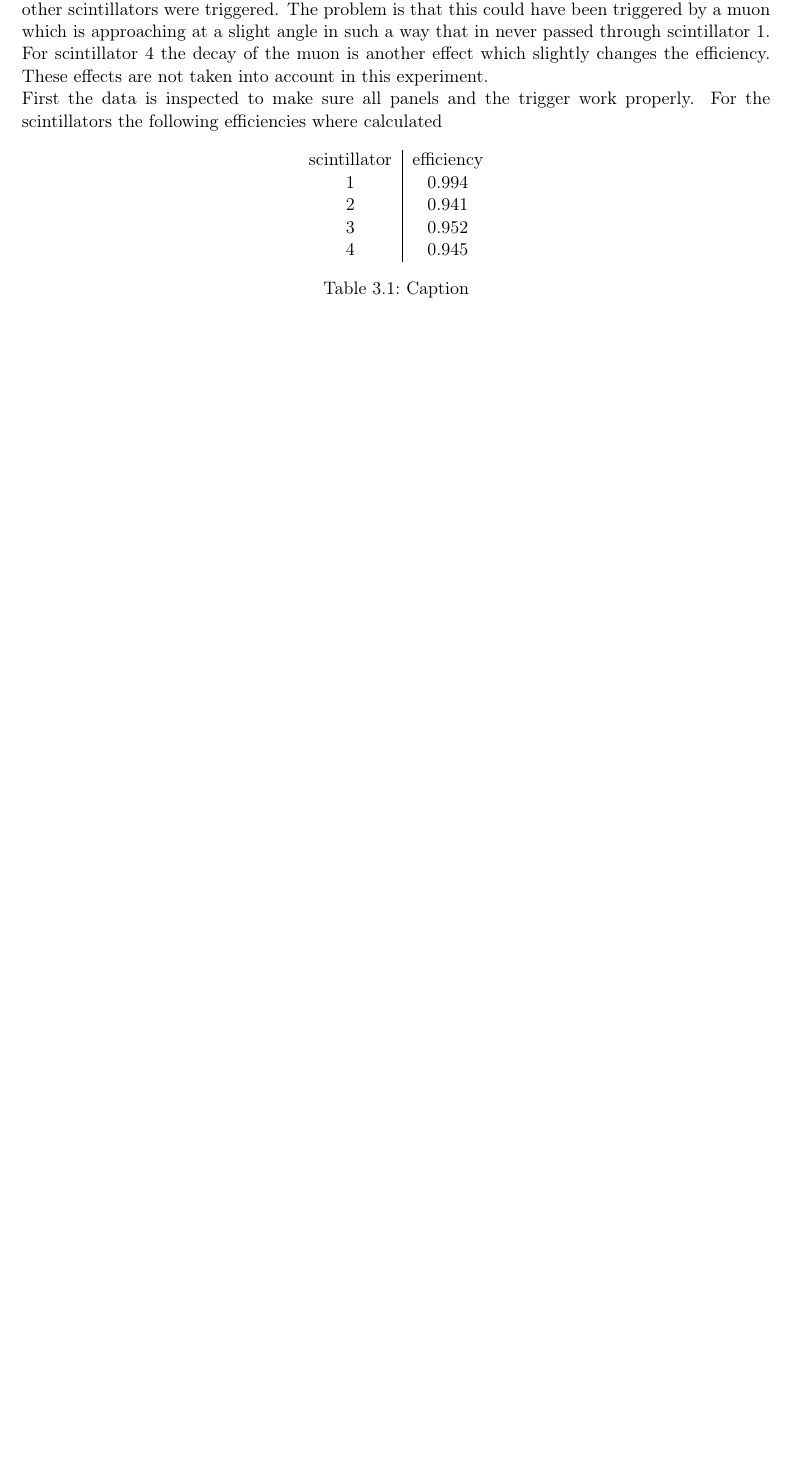
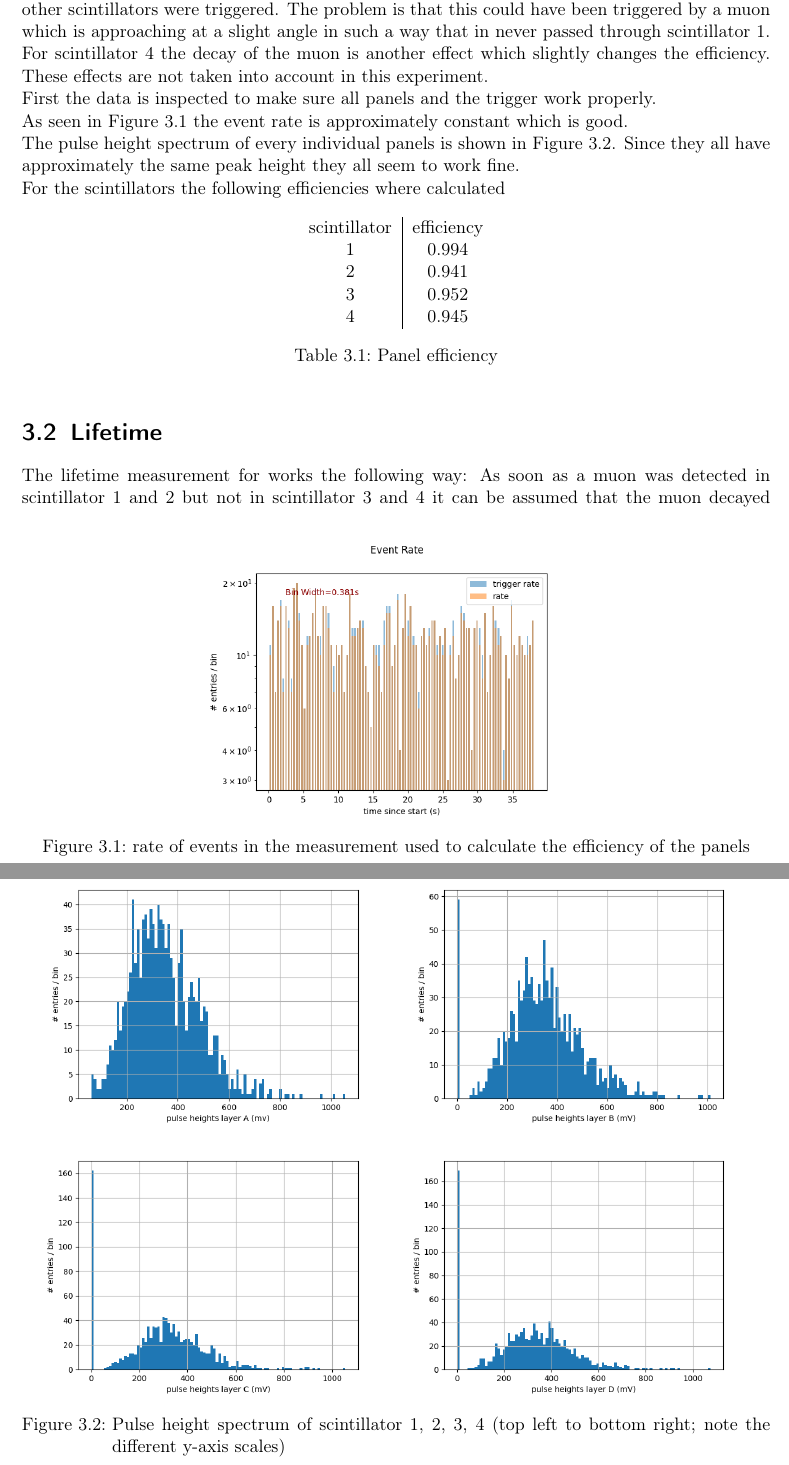
Before and after one commit to caesar2003/P4_Properties_of_Cosmic_Muons, a LaTeX document (main.tex, which reads chapters/03.tex): part of page 9 of 12 before the commit and two parts of pages 9 and 10 of 14 after it, the two joined at a grey line, cut so that both start at the same text, the shorter picture padded with empty space. Compiled offline with pdfLaTeX.

Commit message:
Updates from Overleaf

```diff
--- a/chapters/03.tex
+++ b/chapters/03.tex
@@ -4,6 +4,36 @@
 The efficiency of the panels can be calculated in the following way: All events in which e.g. scintillator 1 and 3 were triggered would suggest that scintillator 2 should have been triggered as well. This works fine for scintillators 2 and 3. For scintillators 1 and 4 the method has to be adjusted a bit. For e.g. scintillator 1 all events are taken into account in which at least two of the other scintillators were triggered. The problem is that this could have been triggered by a muon which is approaching at a slight angle in such a way that in never passed through scintillator 1. For scintillator 4 the decay of the muon is another effect which slightly changes the efficiency. These effects are not taken into account in this experiment.
 
 First the data is inspected to make sure all panels and the trigger work properly.
+
+As seen in \autoref{fig:even_rate_eff} the event rate is approximately constant which is good.
+
+The pulse height spectrum of every individual panels is shown in \autoref{fig:pulse_heights}. Since they all have approximately the same peak height they all seem to work fine.
+
+\begin{figure}
+    \centering
+    \includegraphics[width=0.5\linewidth]{data/analysis/event_rate_eff.png}
+    \caption{rate of events in the measurement used to calculate the efficiency of the panels}
+    \label{fig:even_rate_eff}
+\end{figure}
+
+\begin{figure}
+    \centering
+    \begin{minipage}[b]{0.48\textwidth}
+        \includegraphics[width=\linewidth]{data/analysis/pulse_height_A.png}
+    \end{minipage}
+    \begin{minipage}[b]{0.48\textwidth}
+        \includegraphics[width=\linewidth]{data/analysis/pulse_height_B.png}
+    \end{minipage}
+    \begin{minipage}[b]{0.48\textwidth}
+        \includegraphics[width=\linewidth]{data/analysis/pulse_height_C.png}
+    \end{minipage}
+    \begin{minipage}[b]{0.48\textwidth}
+        \includegraphics[width=\linewidth]{data/analysis/pulse_height_D.png}
+    \end{minipage}
+    \caption{Pulse height spectrum of scintillator 1, 2, 3, 4 (top left to bottom right; note the different y-axis scales)}
+    \label{fig:pulse_heights}
+\end{figure}
+
 For the scintillators the following efficiencies where calculated
 \begin{table}[h]
     \centering
@@ -14,6 +44,18 @@ For the scintillators the following efficiencies where calculated
          3 & 0.952 \\
          4 & 0.945 \\
     \end{tabular}
+    \caption{Panel efficiency}
+    \label{tab:panel_efficiency}
+\end{table}
+
+
+\section{Lifetime}
+The lifetime measurement for works the following way:
+As soon as a muon was detected in scintillator 1 and 2 but not in scintillator 3  and 4 it can be assumed that the muon decayed inside the copper plate. This event starts the beginning of a lifetime measurement. A event where scintillator 2 or 2 and 1 but not 3 or 3 and 4 (for a positron which is emitted upwards) or 3 or 3 and 4 but not 2 or 2 and 1 (for a positron which es emitted downwards) are triggered marks the end of a lifetime measurement. A lifetime measurement signal is shown in \autoref{fig:lifetime_signal}. The second peak is a signal from scintillator 3 and 4 which means that the positron was emitted downwards.
+
+\begin{figure}[h]
+    \centering
+    \includegraphics[width=0.5\linewidth]{data/Muon_decay_waveform_lifetime_2.png}
     \caption{Caption}
-    \label{tab:my_label}
-\end{table}
+    \label{fig:lifetime_signal}
+\end{figure}
```
